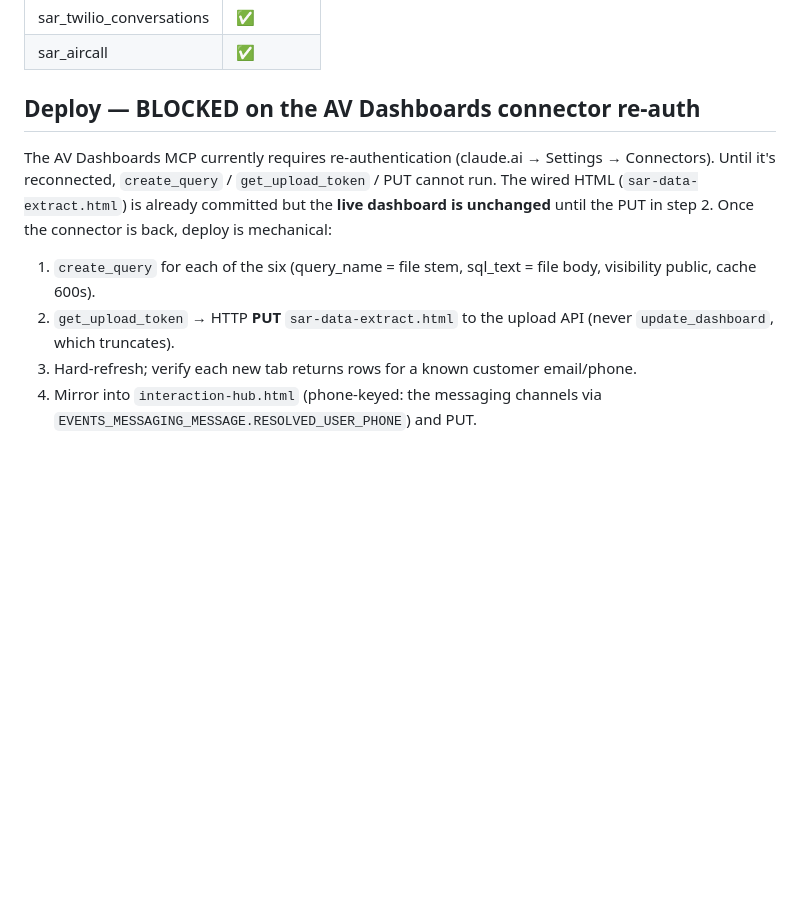
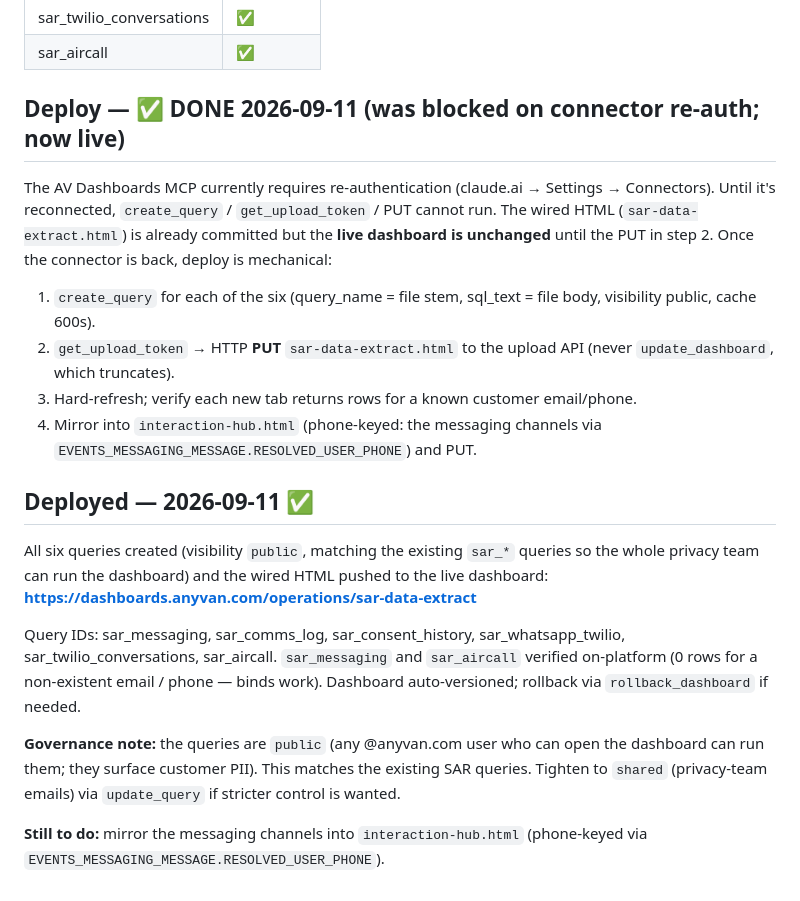
Before and after one commit to anthonyhines-ai/AnyVan-Privacy, a Markdown page: sql/README-sar-comms.md, the part around the change. Rendered like a GitHub page; blank space fills up the shorter version.

Commit message:
Mark SAR comms dashboard deployed (queries created + HTML pushed live)
All six queries created in AV Dashboards (public) and the wired sar-data-extract
HTML pushed to https://dashboards.anyvan.com/operations/sar-data-extract.
sar_messaging/sar_aircall verified on-platform. Records the governance note
(public visibility) and the remaining interaction-hub mirror.

Co-Authored-By: Claude Opus 4.8 <noreply@anthropic.com>
Claude-Session: https://claude.ai/code/session_01CMXfrAmQduMGJXei9nFU4H

```diff
--- a/sql/README-sar-comms.md
+++ b/sql/README-sar-comms.md
@@ -50,7 +50,7 @@ All six queries are **Snowflake-validated** (compile + column check; the `:email
 | sar_twilio_conversations | ✅ |
 | sar_aircall | ✅ |
 
-## Deploy — BLOCKED on the AV Dashboards connector re-auth
+## Deploy — ✅ DONE 2026-09-11 (was blocked on connector re-auth; now live)
 The AV Dashboards MCP currently requires re-authentication (claude.ai → Settings →
 Connectors). Until it's reconnected, `create_query` / `get_upload_token` / PUT cannot run.
 The wired HTML (`sar-data-extract.html`) is already committed but the **live dashboard is
@@ -63,3 +63,20 @@ unchanged** until the PUT in step 2. Once the connector is back, deploy is mecha
 3. Hard-refresh; verify each new tab returns rows for a known customer email/phone.
 4. Mirror into `interaction-hub.html` (phone-keyed: the messaging channels via
    `EVENTS_MESSAGING_MESSAGE.RESOLVED_USER_PHONE`) and PUT.
+
+## Deployed — 2026-09-11 ✅
+All six queries created (visibility `public`, matching the existing `sar_*` queries so the
+whole privacy team can run the dashboard) and the wired HTML pushed to the live dashboard:
+**https://dashboards.anyvan.com/operations/sar-data-extract**
+
+Query IDs: sar_messaging, sar_comms_log, sar_consent_history, sar_whatsapp_twilio,
+sar_twilio_conversations, sar_aircall. `sar_messaging` and `sar_aircall` verified on-platform
+(0 rows for a non-existent email / phone — binds work). Dashboard auto-versioned; rollback via
+`rollback_dashboard` if needed.
+
+**Governance note:** the queries are `public` (any @anyvan.com user who can open the dashboard can
+run them; they surface customer PII). This matches the existing SAR queries. Tighten to `shared`
+(privacy-team emails) via `update_query` if stricter control is wanted.
+
+**Still to do:** mirror the messaging channels into `interaction-hub.html` (phone-keyed via
+`EVENTS_MESSAGING_MESSAGE.RESOLVED_USER_PHONE`).
```
